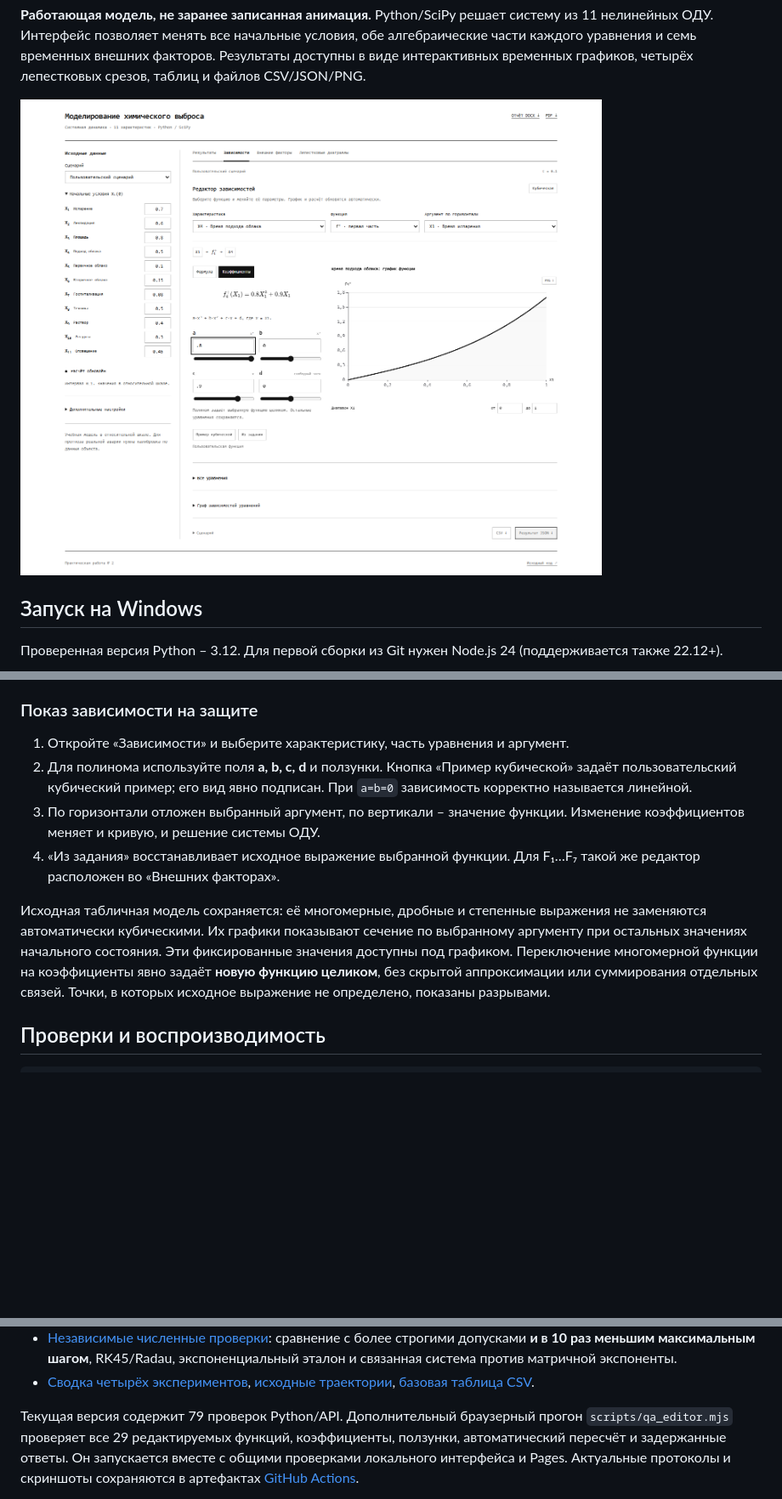
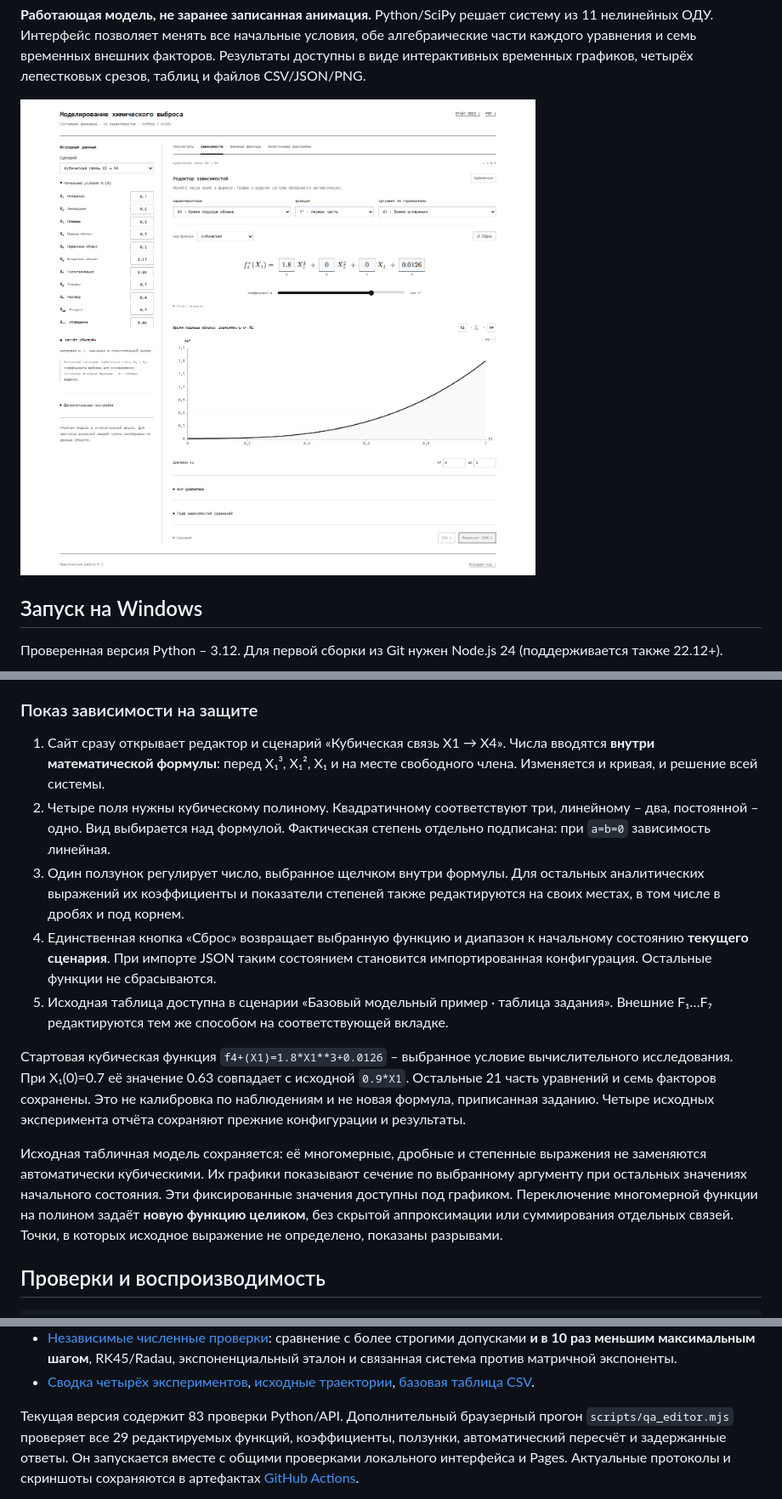
Before and after one commit to snailrake/practwo, a Markdown page: README.md, 3 parts joined by grey strips. Shown at 85% size. Rendered like a GitHub page; pictures changed too: docs/function-editor.png; blank space fills up the shorter version.

```diff
--- a/README.md
+++ b/README.md
@@ -90,20 +90,32 @@ dXi/dt = (plus_i(X,F,t) - minus_i(X,F,t)) / S_i
 
 ### Показ зависимости на защите
 
-1. Откройте «Зависимости» и выберите характеристику, часть уравнения и аргумент.
-2. Для полинома используйте поля **a, b, c, d** и ползунки. Кнопка
-   «Пример кубической» задаёт пользовательский кубический пример; его вид
-   явно подписан. При `a=b=0` зависимость корректно называется линейной.
-3. По горизонтали отложен выбранный аргумент, по вертикали – значение функции.
-   Изменение коэффициентов меняет и кривую, и решение системы ОДУ.
-4. «Из задания» восстанавливает исходное выражение выбранной функции.
-   Для F₁…F₇ такой же редактор расположен во «Внешних факторах».
+1. Сайт сразу открывает редактор и сценарий «Кубическая связь X1 → X4».
+   Числа вводятся **внутри математической формулы**: перед X₁³, X₁², X₁
+   и на месте свободного члена. Изменяется и кривая, и решение всей системы.
+2. Четыре поля нужны кубическому полиному. Квадратичному соответствуют три,
+   линейному – два, постоянной – одно. Вид выбирается над формулой.
+   Фактическая степень отдельно подписана: при `a=b=0` зависимость линейная.
+3. Один ползунок регулирует число, выбранное щелчком внутри формулы.
+   Для остальных аналитических выражений их коэффициенты и показатели степеней
+   также редактируются на своих местах, в том числе в дробях и под корнем.
+4. Единственная кнопка «Сброс» возвращает выбранную функцию и диапазон к
+   начальному состоянию **текущего сценария**. При импорте JSON таким состоянием
+   становится импортированная конфигурация. Остальные функции не сбрасываются.
+5. Исходная таблица доступна в сценарии «Базовый модельный пример · таблица
+   задания». Внешние F₁…F₇ редактируются тем же способом на соответствующей вкладке.
+
+Стартовая кубическая функция `f4+(X1)=1.8*X1**3+0.0126` – выбранное условие
+вычислительного исследования. При X₁(0)=0.7 её значение 0.63 совпадает с
+исходной `0.9*X1`. Остальные 21 часть уравнений и семь факторов сохранены.
+Это не калибровка по наблюдениям и не новая формула, приписанная заданию.
+Четыре исходных эксперимента отчёта сохраняют прежние конфигурации и результаты.
 
 Исходная табличная модель сохраняется: её многомерные, дробные и степенные
 выражения не заменяются автоматически кубическими. Их графики показывают сечение
 по выбранному аргументу при остальных значениях начального состояния. Эти
 фиксированные значения доступны под графиком. Переключение многомерной функции
-на коэффициенты явно задаёт **новую функцию целиком**, без скрытой аппроксимации
+на полином задаёт **новую функцию целиком**, без скрытой аппроксимации
 или суммирования отдельных связей. Точки, в которых исходное выражение не
 определено, показаны разрывами.
 
@@ -129,7 +141,7 @@ python scripts/reproduce.py
 - [Независимые численные проверки](report/evidence/verification.json): сравнение с более строгими допусками **и в 10 раз меньшим максимальным шагом**, RK45/Radau, экспоненциальный эталон и связанная система против матричной экспоненты.
 - [Сводка четырёх экспериментов](report/evidence/summary.json), [исходные траектории](report/evidence/experiments.json), [базовая таблица CSV](report/evidence/baseline.csv).
 
-Текущая версия содержит 79 проверок Python/API. Дополнительный браузерный прогон
+Текущая версия содержит 83 проверки Python/API. Дополнительный браузерный прогон
 `scripts/qa_editor.mjs` проверяет все 29 редактируемых функций, коэффициенты,
 ползунки, автоматический пересчёт и задержанные ответы. Он запускается вместе
 с общими проверками локального интерфейса и Pages. Актуальные протоколы и скриншоты сохраняются в артефактах
```
Also changed, not shown: docs/MODEL.md (+22 -7 lines), 12 other files.
